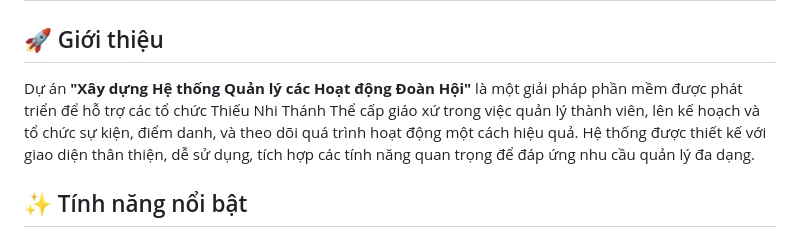
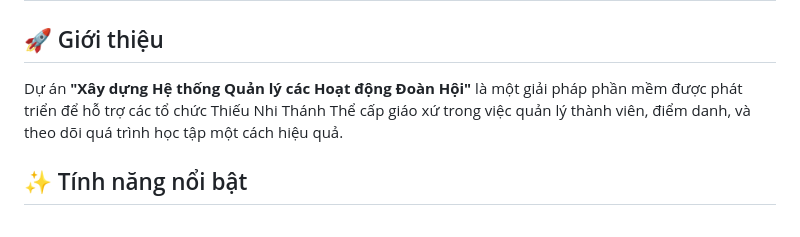
Before and after one commit to MartinoPhoenixVox/XuDoan, a Markdown page: README.md, the part around the change. GitHub-like rendering.

```diff
--- a/README.md
+++ b/README.md
@@ -2,7 +2,7 @@
 
 ## 🚀 Giới thiệu
 
-Dự án **"Xây dựng Hệ thống Quản lý các Hoạt động Đoàn Hội"** là một giải pháp phần mềm được phát triển để hỗ trợ các tổ chức Thiếu Nhi Thánh Thể cấp giáo xứ trong việc quản lý thành viên, lên kế hoạch và tổ chức sự kiện, điểm danh, và theo dõi quá trình hoạt động một cách hiệu quả. Hệ thống được thiết kế với giao diện thân thiện, dễ sử dụng, tích hợp các tính năng quan trọng để đáp ứng nhu cầu quản lý đa dạng.
+Dự án **"Xây dựng Hệ thống Quản lý các Hoạt động Đoàn Hội"** là một giải pháp phần mềm được phát triển để hỗ trợ các tổ chức Thiếu Nhi Thánh Thể cấp giáo xứ trong việc quản lý thành viên, điểm danh, và theo dõi quá trình học tập một cách hiệu quả.
 
 ## ✨ Tính năng nổi bật
 
```
